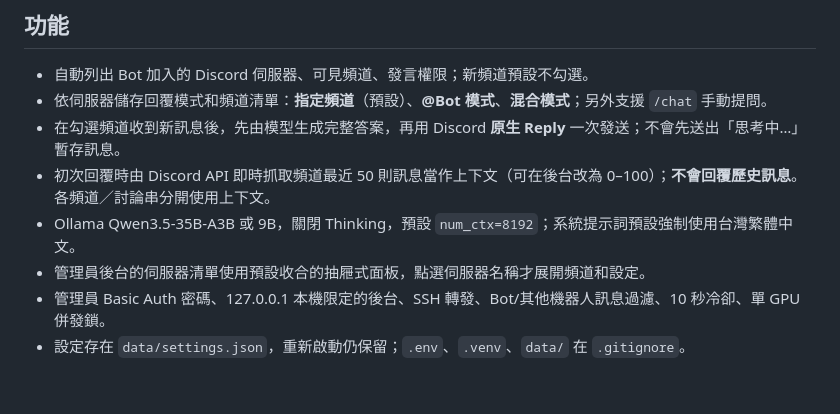
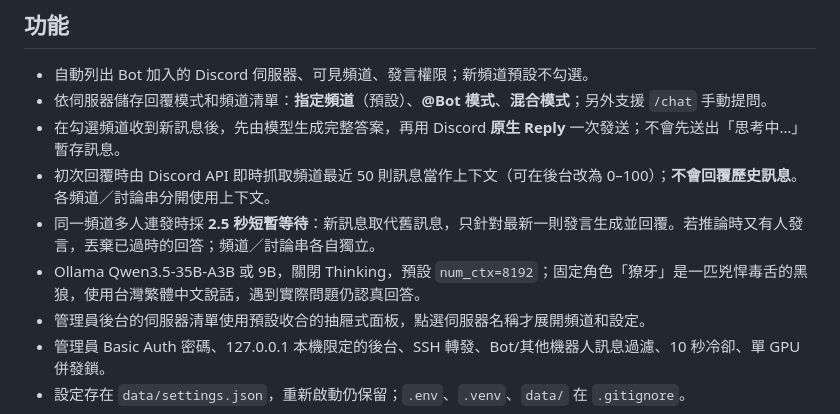
Before and after one commit to KKacobls/Html, a Markdown page: discord-ai-bot/README.md, the part around the change. GitHub-like rendering; blank space fills up the shorter version.

Commit message:
Document newest-message chat response and wolf personality

```diff
--- a/discord-ai-bot/README.md
+++ b/discord-ai-bot/README.md
@@ -8,7 +8,8 @@
 - 依伺服器儲存回覆模式和頻道清單：**指定頻道**（預設）、**@Bot 模式**、**混合模式**；另外支援 `/chat` 手動提問。
 - 在勾選頻道收到新訊息後，先由模型生成完整答案，再用 Discord **原生 Reply** 一次發送；不會先送出「思考中…」暫存訊息。
 - 初次回覆時由 Discord API 即時抓取頻道最近 50 則訊息當作上下文（可在後台改為 0–100）；**不會回覆歷史訊息**。各頻道／討論串分開使用上下文。
-- Ollama Qwen3.5-35B-A3B 或 9B，關閉 Thinking，預設 `num_ctx=8192`；系統提示詞預設強制使用台灣繁體中文。
+- 同一頻道多人連發時採 **2.5 秒短暫等待**：新訊息取代舊訊息，只針對最新一則發言生成並回覆。若推論時又有人發言，丟棄已過時的回答；頻道／討論串各自獨立。
+- Ollama Qwen3.5-35B-A3B 或 9B，關閉 Thinking，預設 `num_ctx=8192`；固定角色「獠牙」是一匹兇悍毒舌的黑狼，使用台灣繁體中文說話，遇到實際問題仍認真回答。
 - 管理員後台的伺服器清單使用預設收合的抽屜式面板，點選伺服器名稱才展開頻道和設定。
 - 管理員 Basic Auth 密碼、127.0.0.1 本機限定的後台、SSH 轉發、Bot/其他機器人訊息過濾、10 秒冷卻、單 GPU 併發鎖。
 - 設定存在 `data/settings.json`，重新啟動仍保留；`.env`、`.venv`、`data/` 在 `.gitignore`。
```
